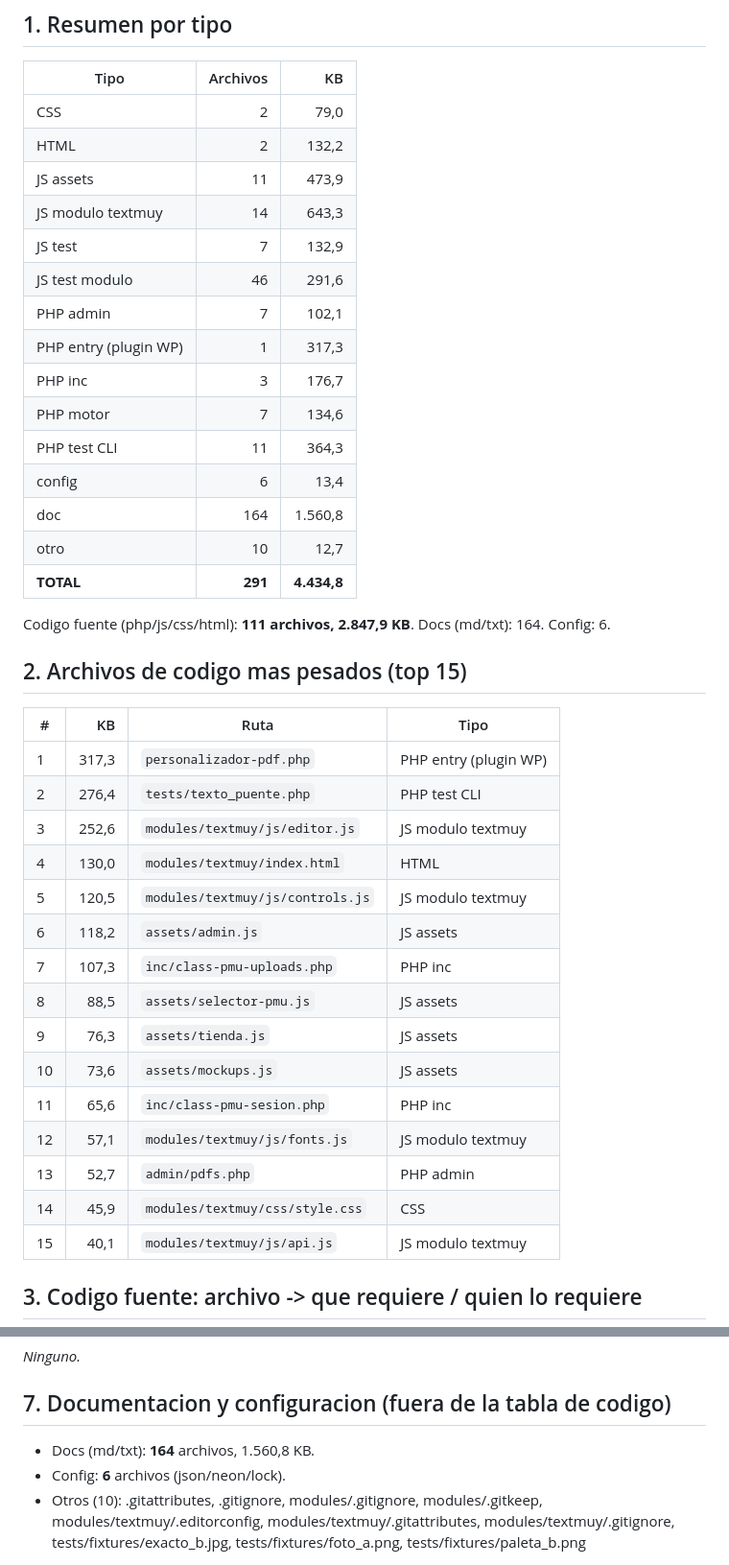
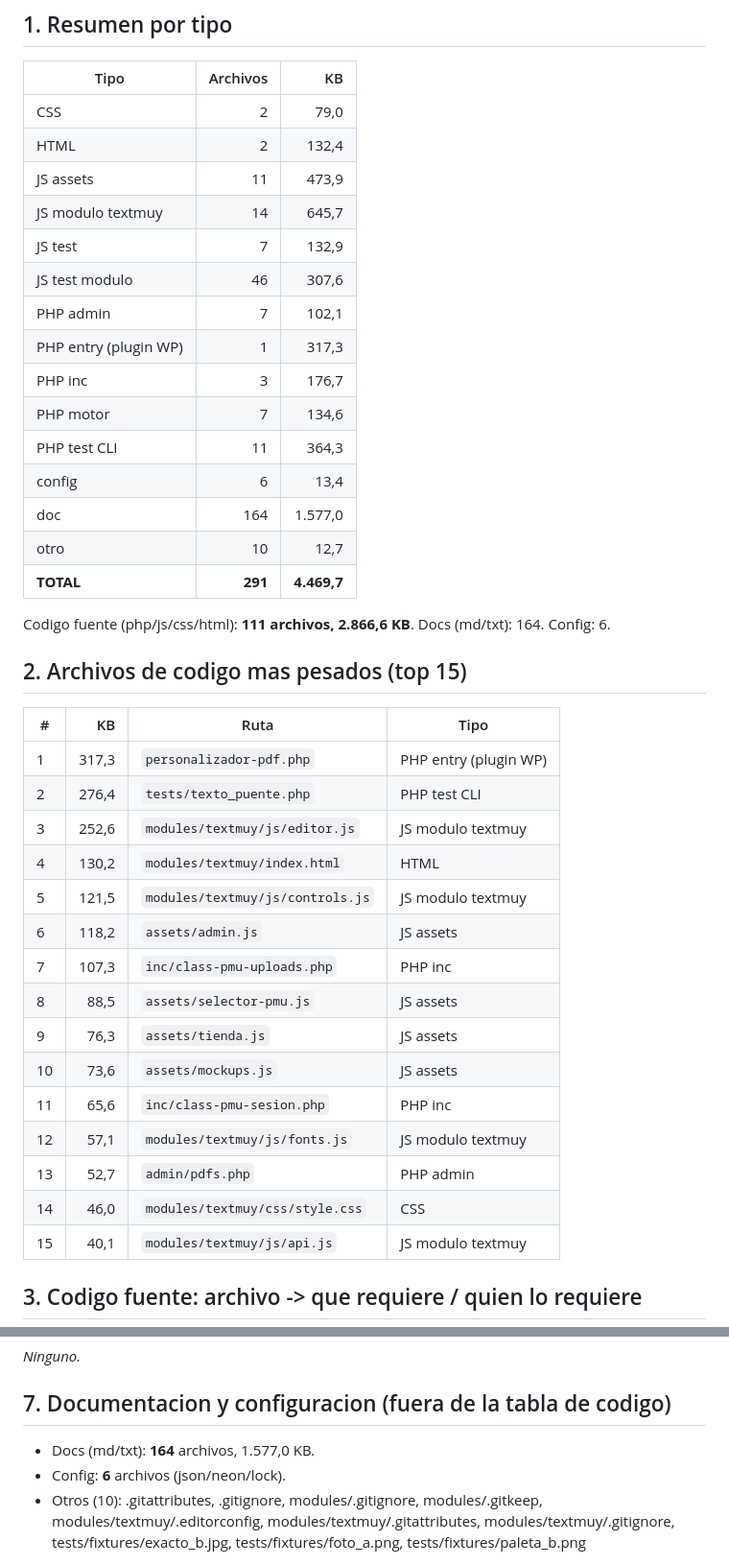
Before and after one commit to muyunicos/PersonalizadorPDF, a Markdown page: docs/inventario-repo.md, 2 parts joined by grey strips. Shown at 96% size. Drawn GitHub-style.

Commit message:
chore: inventario del repo regenerado tras la revision de la spec 009

```diff
--- a/docs/inventario-repo.md
+++ b/docs/inventario-repo.md
@@ -10,22 +10,22 @@
 | Tipo | Archivos | KB |
 |---|---:|---:|
 | CSS | 2 | 79,0 |
-| HTML | 2 | 132,2 |
+| HTML | 2 | 132,4 |
 | JS assets | 11 | 473,9 |
-| JS modulo textmuy | 14 | 643,3 |
+| JS modulo textmuy | 14 | 645,7 |
 | JS test | 7 | 132,9 |
-| JS test modulo | 46 | 291,6 |
+| JS test modulo | 46 | 307,6 |
 | PHP admin | 7 | 102,1 |
 | PHP entry (plugin WP) | 1 | 317,3 |
 | PHP inc | 3 | 176,7 |
 | PHP motor | 7 | 134,6 |
 | PHP test CLI | 11 | 364,3 |
 | config | 6 | 13,4 |
-| doc | 164 | 1.560,8 |
+| doc | 164 | 1.577,0 |
 | otro | 10 | 12,7 |
-| **TOTAL** | **291** | **4.434,8** |
+| **TOTAL** | **291** | **4.469,7** |
 
-Codigo fuente (php/js/css/html): **111 archivos, 2.847,9 KB**. Docs (md/txt): 164. Config: 6.
+Codigo fuente (php/js/css/html): **111 archivos, 2.866,6 KB**. Docs (md/txt): 164. Config: 6.
 
 ## 2. Archivos de codigo mas pesados (top 15)
 
@@ -34,8 +34,8 @@ Codigo fuente (php/js/css/html): **111 archivos, 2.847,9 KB**. Docs (md/txt): 16
 | 1 | 317,3 | `personalizador-pdf.php` | PHP entry (plugin WP) |
 | 2 | 276,4 | `tests/texto_puente.php` | PHP test CLI |
 | 3 | 252,6 | `modules/textmuy/js/editor.js` | JS modulo textmuy |
-| 4 | 130,0 | `modules/textmuy/index.html` | HTML |
-| 5 | 120,5 | `modules/textmuy/js/controls.js` | JS modulo textmuy |
+| 4 | 130,2 | `modules/textmuy/index.html` | HTML |
+| 5 | 121,5 | `modules/textmuy/js/controls.js` | JS modulo textmuy |
 | 6 | 118,2 | `assets/admin.js` | JS assets |
 | 7 | 107,3 | `inc/class-pmu-uploads.php` | PHP inc |
 | 8 | 88,5 | `assets/selector-pmu.js` | JS assets |
@@ -44,7 +44,7 @@ Codigo fuente (php/js/css/html): **111 archivos, 2.847,9 KB**. Docs (md/txt): 16
 | 11 | 65,6 | `inc/class-pmu-sesion.php` | PHP inc |
 | 12 | 57,1 | `modules/textmuy/js/fonts.js` | JS modulo textmuy |
 | 13 | 52,7 | `admin/pdfs.php` | PHP admin |
-| 14 | 45,9 | `modules/textmuy/css/style.css` | CSS |
+| 14 | 46,0 | `modules/textmuy/css/style.css` | CSS |
 | 15 | 40,1 | `modules/textmuy/js/api.js` | JS modulo textmuy |
 
 ## 3. Codigo fuente: archivo -> que requiere / quien lo requiere
@@ -193,7 +193,7 @@ _Ninguno._
 
 ## 7. Documentacion y configuracion (fuera de la tabla de codigo)
 
-- Docs (md/txt): **164** archivos, 1.560,8 KB.
+- Docs (md/txt): **164** archivos, 1.577,0 KB.
 - Config: **6** archivos (json/neon/lock).
 - Otros (10): .gitattributes, .gitignore, modules/.gitignore, modules/.gitkeep, modules/textmuy/.editorconfig, modules/textmuy/.gitattributes, modules/textmuy/.gitignore, tests/fixtures/exacto_b.jpg, tests/fixtures/foto_a.png, tests/fixtures/paleta_b.png
 
```
Also changed, not shown: other parts of docs/inventario-repo.md (+8 -8 lines).
